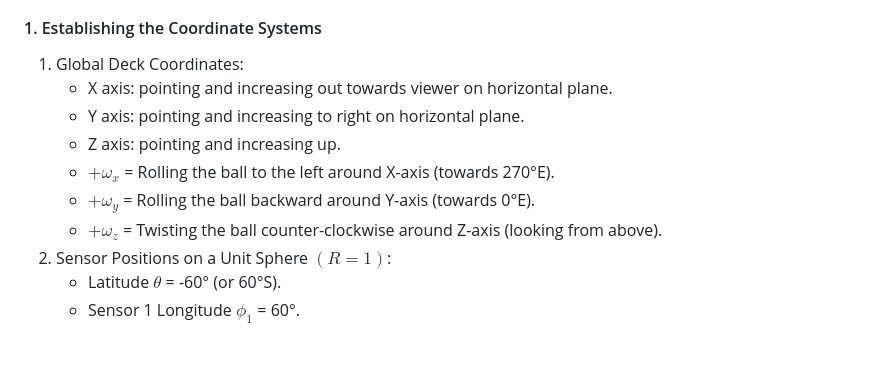
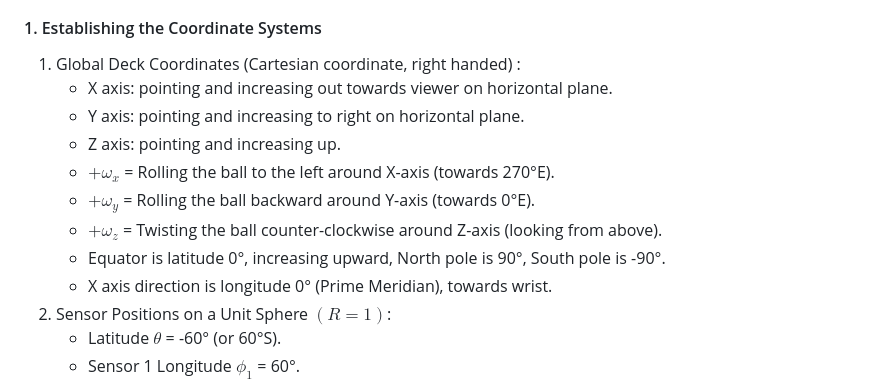
Before and after one commit to rynho/Trackball, a Markdown page: Firmware/readme.md, the part around the change. Rendered like a GitHub page; blank space fills up the shorter version.

```diff
--- a/Firmware/readme.md
+++ b/Firmware/readme.md
@@ -42,13 +42,15 @@ By placing them precisely 90° apart on the same latitude, the ESP32-S2 firmware
 To make the trackball accurate in a quantitative sense, it needs to map the raw sensor readings to the true 3D angular velocity vector of the ball $\vec{\omega} = [\omega_x, \omega_y, \omega_z]^T$ using a precise kinematic transformation matrix.
 Let's break down the exact mathematics for your specific layout.
 #### 1. Establishing the Coordinate Systems
-1. Global Deck Coordinates:
+1. Global Deck Coordinates (Cartesian coordinate, right handed) :
    	- X axis: pointing and increasing out towards viewer on horizontal plane.
    	- Y axis: pointing and increasing to right on horizontal plane.
    	- Z axis: pointing and increasing up.
 	- $+\omega_x$ = Rolling the ball to the left around X-axis (towards 270°E).
 	- $+\omega_y$ = Rolling the ball backward around Y-axis (towards 0°E).
 	- $+\omega_z$ = Twisting the ball counter-clockwise around Z-axis (looking from above).
+	- Equator is latitude 0°, increasing upward, North pole is 90°, South pole is -90°.
+	- X axis direction is longitude 0° (Prime Meridian), towards wrist.
 3. Sensor Positions on a Unit Sphere $(R=1)$:
 	- Latitude $\theta$ = -60° (or 60°S).
 	- Sensor 1 Longitude $\phi_1$ = 60°.
```
